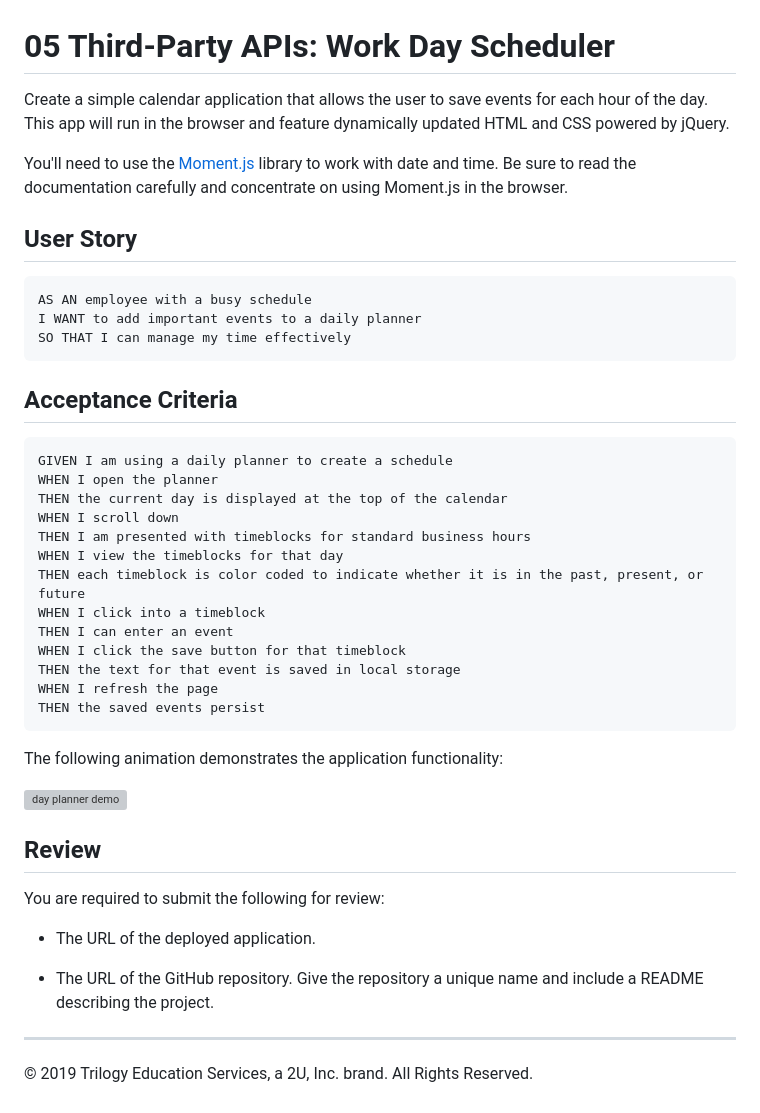
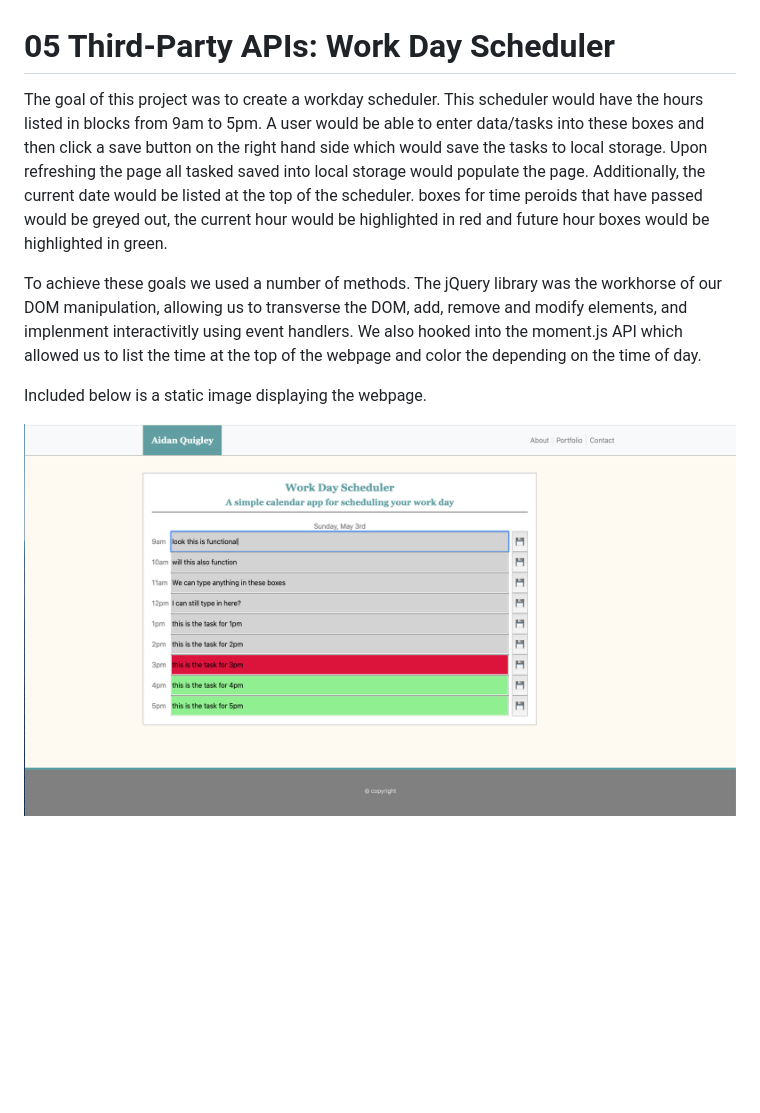
Before and after one commit to aidanq52/05-homework-Scheduler, a Markdown page: README.md, the part around the change. Drawn GitHub-style; pictures changed too: Assets/images/screenshot.png (added); blank space fills up the shorter version; grey boxes are pictures that could not be loaded.

````diff
--- a/README.md
+++ b/README.md
@@ -1,46 +1,9 @@
 # 05 Third-Party APIs: Work Day Scheduler
 
-Create a simple calendar application that allows the user to save events for each hour of the day. This app will run in the browser and feature dynamically updated HTML and CSS powered by jQuery.
+The goal of this project was to create a workday scheduler. This scheduler would have the hours listed in blocks from 9am to 5pm. A user would be able to enter data/tasks into these boxes and then click a save button on the right hand side which would save the tasks to local storage. Upon refreshing the page all tasked saved into local storage would populate the page. Additionally, the current date would be listed at the top of the scheduler. boxes for time peroids that have passed would be greyed out, the current hour would be highlighted in red and future hour boxes would be highlighted in green.
 
-You'll need to use the [Moment.js](https://momentjs.com/) library to work with date and time. Be sure to read the documentation carefully and concentrate on using Moment.js in the browser.
+To achieve these goals we used a number of methods. The jQuery library was the workhorse of our DOM manipulation, allowing us to transverse the DOM, add, remove and modify elements, and implenment interactivitly using event handlers. We also hooked into the moment.js API which allowed us to list the time at the top of the webpage and color the depending on the time of day.
 
-## User Story
+Included below is a static image displaying the webpage.
 
-```
-AS AN employee with a busy schedule
-I WANT to add important events to a daily planner
-SO THAT I can manage my time effectively
-```
-
-## Acceptance Criteria
-
-```
-GIVEN I am using a daily planner to create a schedule
-WHEN I open the planner
-THEN the current day is displayed at the top of the calendar
-WHEN I scroll down
-THEN I am presented with timeblocks for standard business hours
-WHEN I view the timeblocks for that day
-THEN each timeblock is color coded to indicate whether it is in the past, present, or future
-WHEN I click into a timeblock
-THEN I can enter an event
-WHEN I click the save button for that timeblock
-THEN the text for that event is saved in local storage
-WHEN I refresh the page
-THEN the saved events persist
-```
-
-The following animation demonstrates the application functionality:
-
-![day planner demo](./Assets/05-third-party-apis-homework-demo.gif)
-
-## Review
-
-You are required to submit the following for review:
-
-* The URL of the deployed application.
-
-* The URL of the GitHub repository. Give the repository a unique name and include a README describing the project.
-
-- - -
-© 2019 Trilogy Education Services, a 2U, Inc. brand. All Rights Reserved.
+![](./Assets/images/screenshot.png)
````
Also changed, not shown: 1 other file.
